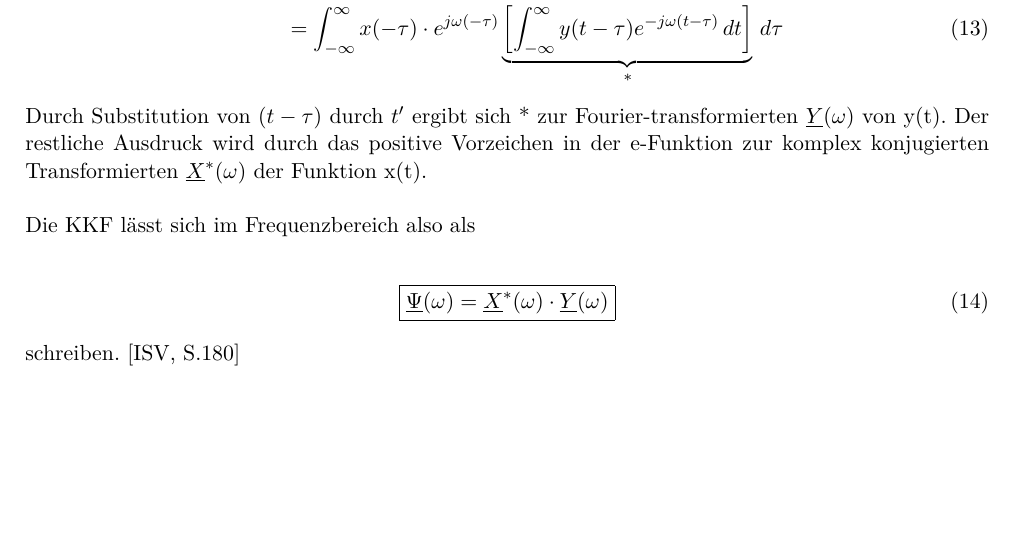
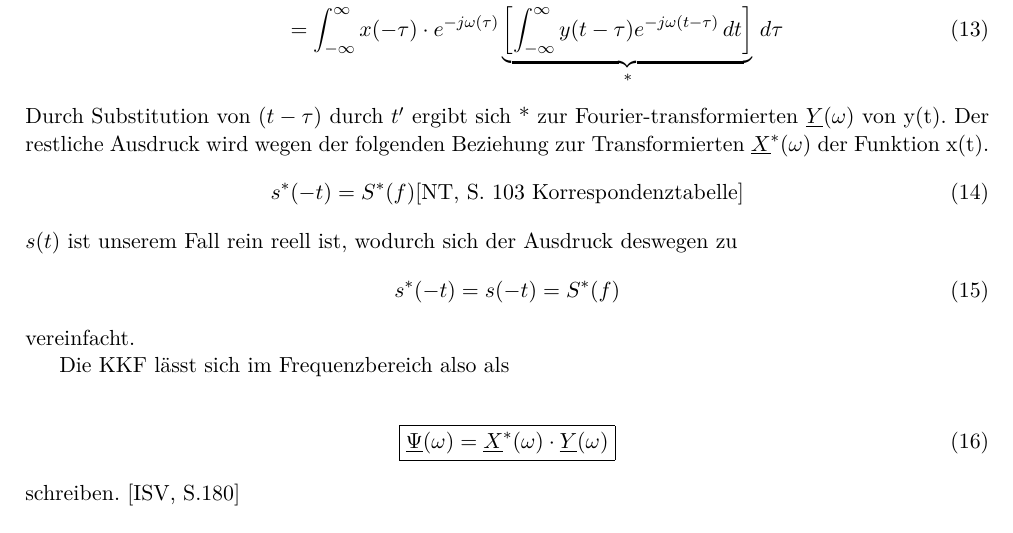
Before and after one commit to orgarten/Hauptseminar, a LaTeX document (Beleg/Beleg_noCD.tex, which reads Beleg/KKF.tex): part of page 5 of 19, cut so that both start at the same text, the shorter picture padded with empty space. Compiled offline with pdfLaTeX.

Commit message:
Added some things in the theory proof.

```diff
--- a/Beleg/KKF.tex
+++ b/Beleg/KKF.tex
@@ -36,9 +36,18 @@ Am Anfang unserer Arbeit haben wir uns mit der Berechnung der Kreuzkorrelation b
 
 \begin{align}
 \psi(t) \  \; &= x(-t) * y(t) = \int_{-\infty}^{\infty} x(-\tau) \cdot y(t-\tau)\,d\tau\\\\
-\underline \Psi(\omega) &=\int_{-\infty}^{\infty} x(-t) * y(t) \cdot e^{-j\omega t} \,dt\\&=\int_{-\infty}^{\infty} \left[ \int_{-\infty}^{\infty} x(-\tau) \cdot y(t-\tau)\,d\tau \right] \cdot e^{-j\omega (t - \tau + \tau)} \,dt\\&=\int_{-\infty}^{\infty} x(-\tau) \cdot e^{j\omega(-\tau)} \underbrace{ \left[ \int_{-\infty}^{\infty} y(t-\tau) e^{-j\omega (t - \tau)} \,dt \right]}_* \,d\tau
+\underline \Psi(\omega) &=\int_{-\infty}^{\infty} x(-t) * y(t) \cdot e^{-j\omega t} \,dt\\&=\int_{-\infty}^{\infty} \left[ \int_{-\infty}^{\infty} x(-\tau) \cdot y(t-\tau)\,d\tau \right] \cdot e^{-j\omega (t - \tau + \tau)} \,dt\\&=\int_{-\infty}^{\infty} x(-\tau) \cdot e^{-j\omega(\tau)} \underbrace{ \left[ \int_{-\infty}^{\infty} y(t-\tau) e^{-j\omega (t - \tau)} \,dt \right]}_* \,d\tau
 \end{align}
-Durch Substitution von $(t-\tau)$ durch $t'$ ergibt sich * zur Fourier-transformierten $ \underline{Y}(\omega)$ von y(t). Der restliche Ausdruck wird durch das positive Vorzeichen in der e-Funktion zur komplex konjugierten Transformierten $ \underline{X}^*(\omega)$ der Funktion x(t).
+Durch Substitution von $(t-\tau)$ durch $t'$ ergibt sich * zur Fourier-transformierten $ \underline{Y}(\omega)$ von y(t). Der restliche Ausdruck wird wegen der folgenden Beziehung zur Transformierten $ \underline{X}^*(\omega)$ der Funktion x(t).
+\begin{align}
+s^*(-t) = S^*(f)\text{[NT, S. 103 Korrespondenztabelle]}
+\end{align}
+$s(t)$ ist unserem Fall rein reell ist, wodurch sich der Ausdruck deswegen zu
+\begin{align}
+s^*(-t) = s(-t) = S^*(f)
+\end{align}
+vereinfacht.
+
 \\\\
 Die KKF l"asst sich im Frequenzbereich also als
 
```
